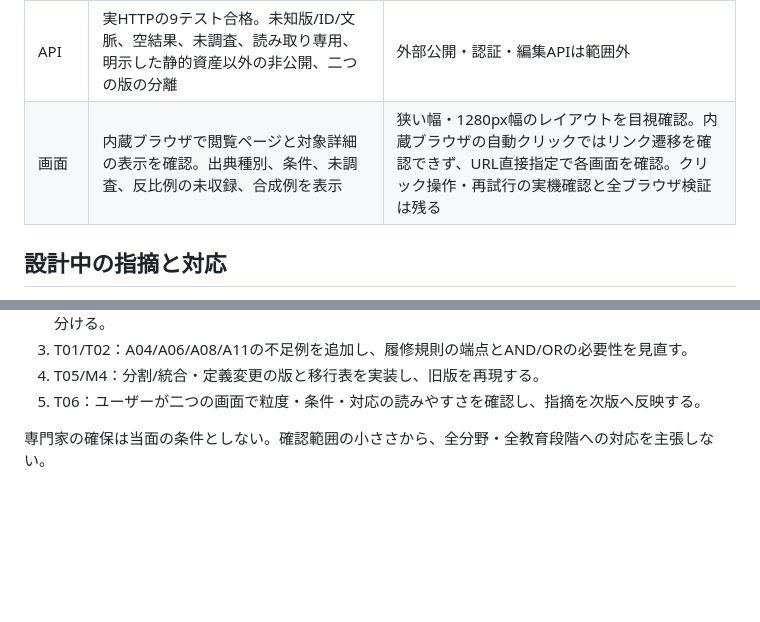
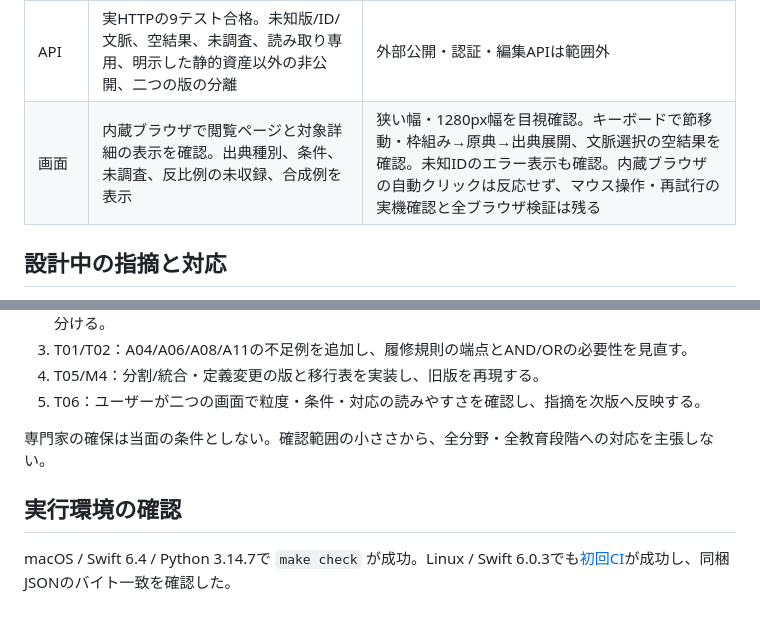
Before and after one commit to KantoYamamoto/Curricula, a Markdown page: docs/reviews/pilot-0.1.0.md, 2 parts joined by grey strips. Rendered like a GitHub page; blank space fills up the shorter version.

```diff
--- a/docs/reviews/pilot-0.1.0.md
+++ b/docs/reviews/pilot-0.1.0.md
@@ -11,7 +11,7 @@
 | モデル | Swift Testing 10件合格。ID・参照・端点型・原典階層・部分対応・文脈内必須循環を検査。推奨/知識循環、履修規則を必須循環に混ぜない | AND/ORは明示エラー。コース履修管理は未実装 |
 | JSON | Swiftでround trip・順序独立を確認。別言語のPythonで原文・位置・参照・部分対応・合成例を照合。再生成が同梱JSONと一致 | JSON Schema、未知フィールド互換、移行表は未実装 |
 | API | 実HTTPの9テスト合格。未知版/ID/文脈、空結果、未調査、読み取り専用、明示した静的資産以外の非公開、二つの版の分離 | 外部公開・認証・編集APIは範囲外 |
-| 画面 | 内蔵ブラウザで閲覧ページと対象詳細の表示を確認。出典種別、条件、未調査、反比例の未収録、合成例を表示 | 狭い幅・1280px幅のレイアウトを目視確認。内蔵ブラウザの自動クリックではリンク遷移を確認できず、URL直接指定で各画面を確認。クリック操作・再試行の実機確認と全ブラウザ検証は残る |
+| 画面 | 内蔵ブラウザで閲覧ページと対象詳細の表示を確認。出典種別、条件、未調査、反比例の未収録、合成例を表示 | 狭い幅・1280px幅を目視確認。キーボードで節移動・枠組み→原典→出典展開、文脈選択の空結果を確認。未知IDのエラー表示も確認。内蔵ブラウザの自動クリックは反応せず、マウス操作・再試行の実機確認と全ブラウザ検証は残る |
 
 ## 設計中の指摘と対応
 
@@ -46,3 +46,7 @@
 5. T06：ユーザーが二つの画面で粒度・条件・対応の読みやすさを確認し、指摘を次版へ反映する。
 
 専門家の確保は当面の条件としない。確認範囲の小ささから、全分野・全教育段階への対応を主張しない。
+
+## 実行環境の確認
+
+macOS / Swift 6.4 / Python 3.14.7で `make check` が成功。Linux / Swift 6.0.3でも[初回CI](https://github.com/KantoYamamoto/Curricula/actions/runs/36402160829)が成功し、同梱JSONのバイト一致を確認した。
```
Also changed, not shown: README.md (+1 -1 lines).
